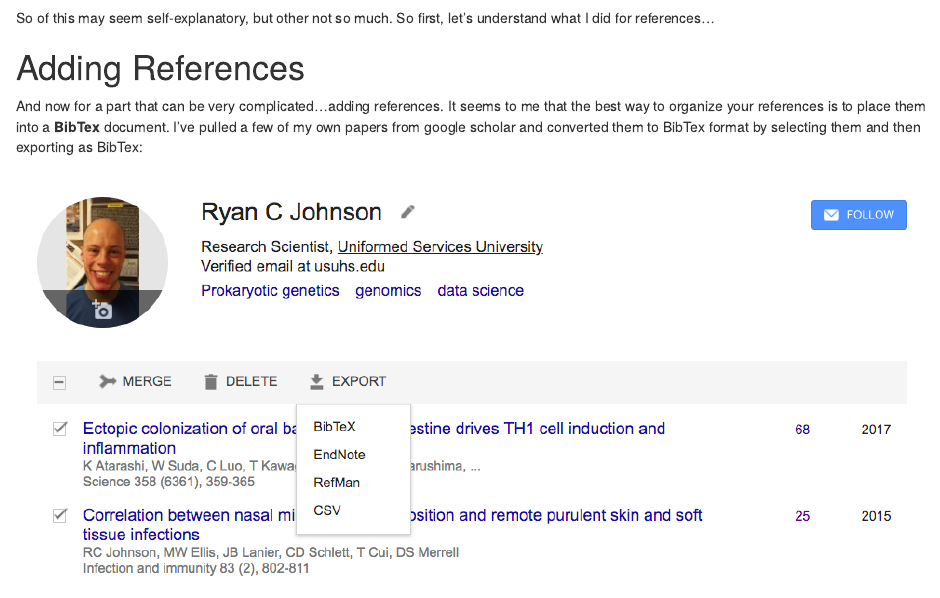
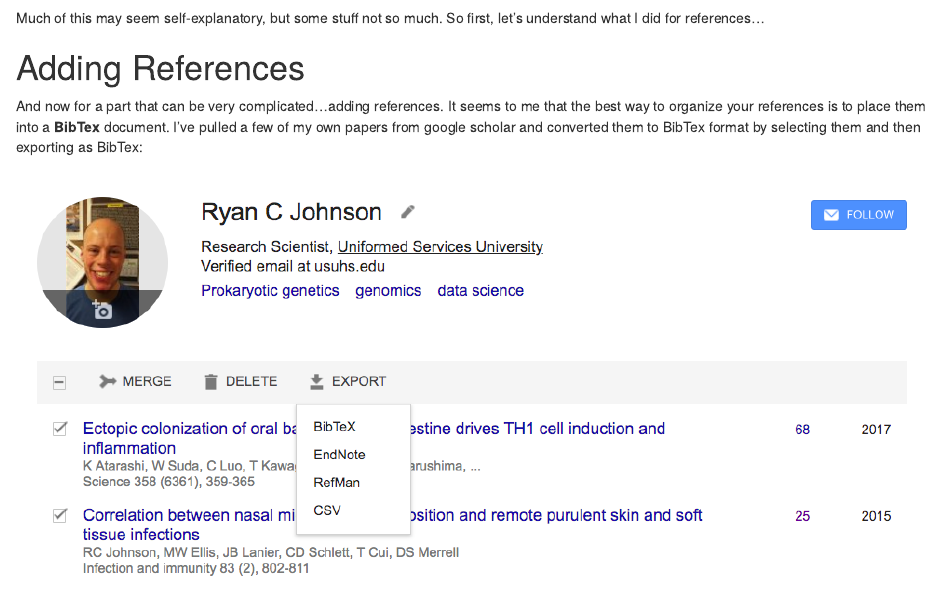
Before and after one commit to ryjohnson09/ryjohnson09, an R Markdown document (content/post/2019-02-12_Scientific-Paper.Rmd): the page in a window 1100 px wide, from 3290 px down. Rendered offline with R 4.5, knitr and Pandoc, with nearby package versions.

Commit message:
Typo fix

```diff
--- a/content/post/2019-02-12_Scientific-Paper.Rmd
+++ b/content/post/2019-02-12_Scientific-Paper.Rmd
@@ -127,7 +127,7 @@ After doing a bit of research, here is a bare-bones manuscript Rmarkdown file th
 
 ![](../../static/post/2019-02-12_Scientific_Paper/manuscript.png)
 
-So of this may seem self-explanatory, but other not so much. So first, let's understand what I did for references...
+Much of this may seem self-explanatory, but some stuff not so much. So first, let's understand what I did for references...
 
 # Adding References
 
```
Also changed, not shown: content/post/2019-02-12_Scientific-Paper.html.
